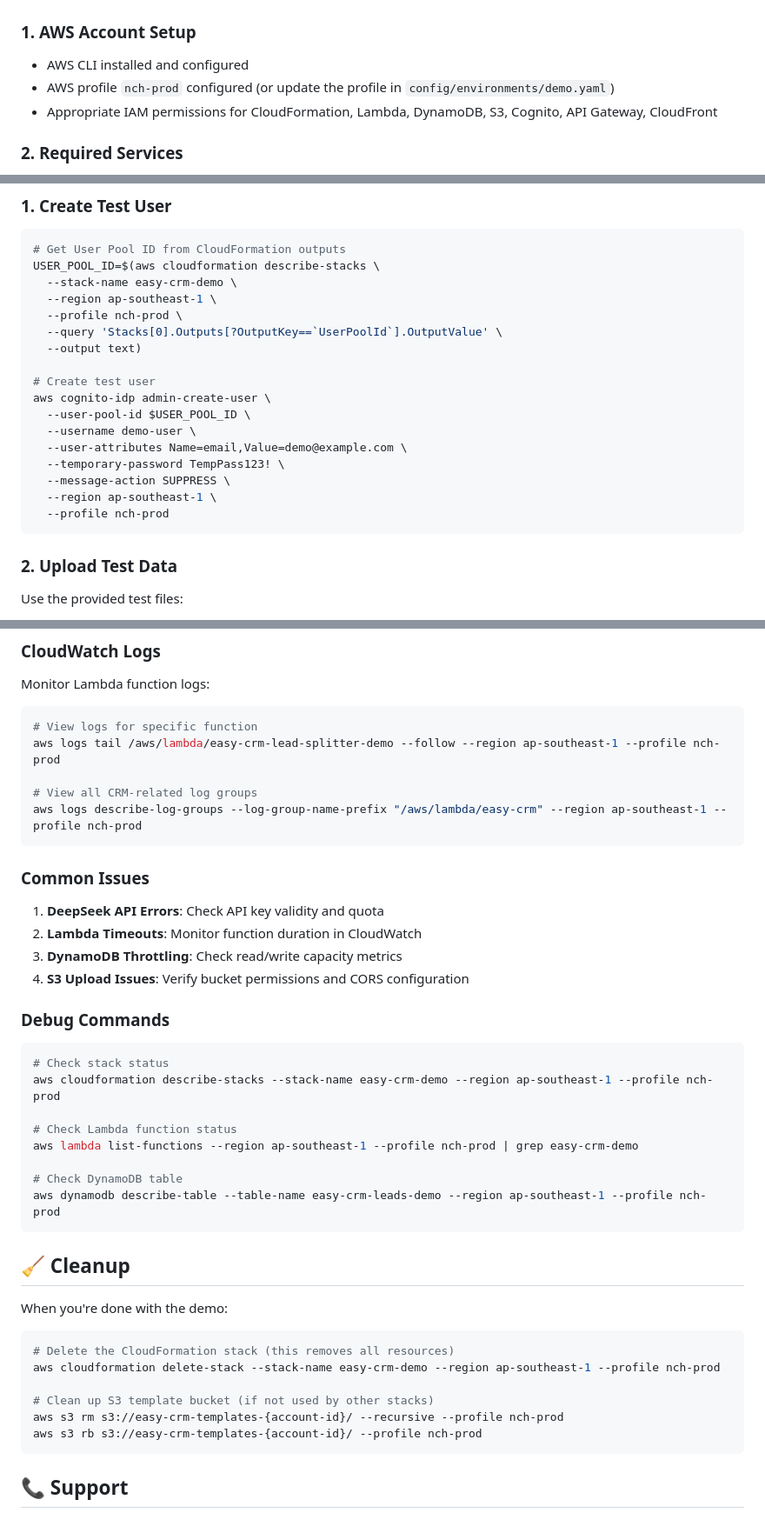
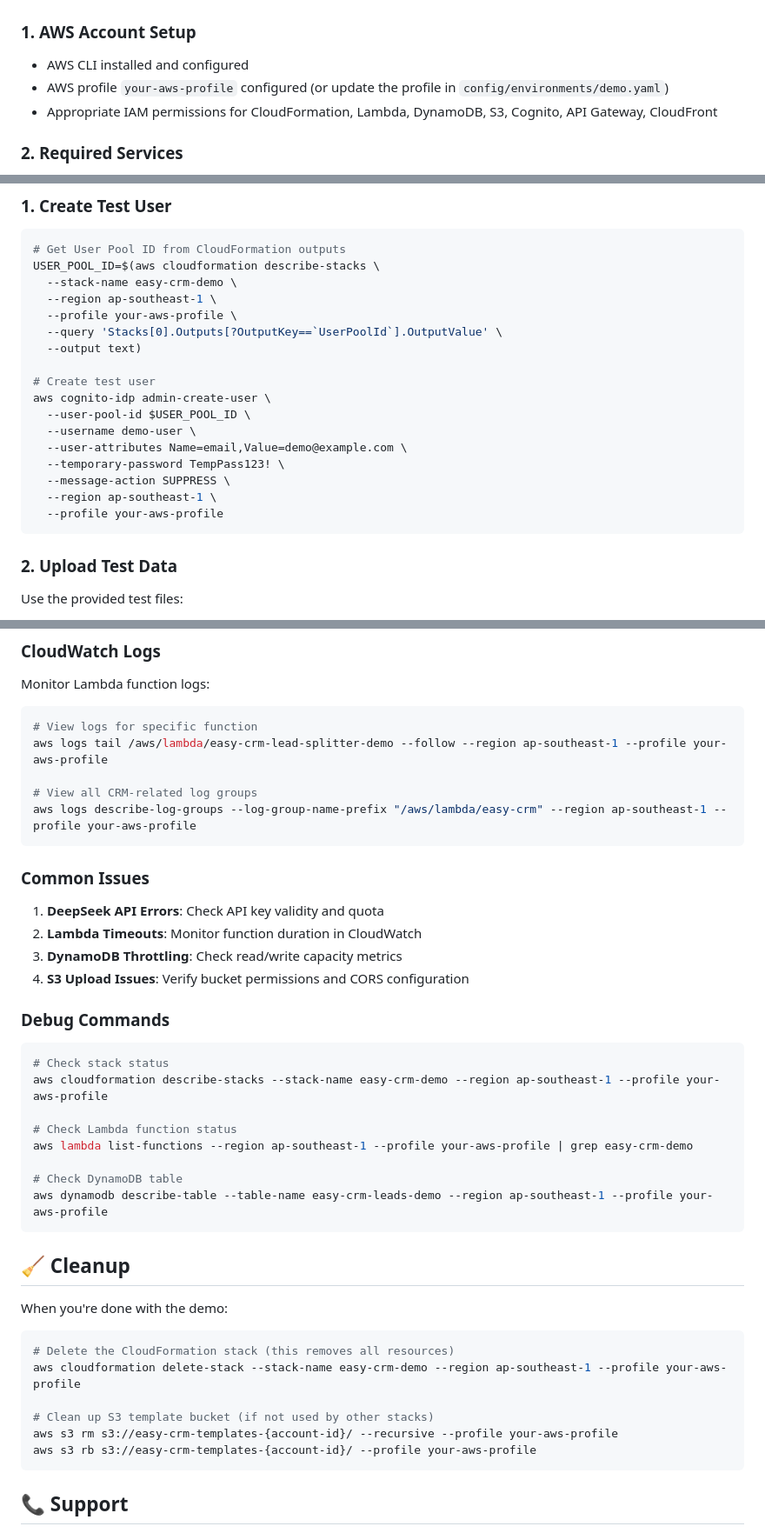
Before and after one commit to john-ng-hk/easy-crm, a Markdown page: DEMO_DEPLOYMENT_GUIDE.md, 3 parts joined by grey strips. Shown: that part at 87% size. Drawn GitHub-style.

Commit message:
updated deployment guide

````diff
--- a/DEMO_DEPLOYMENT_GUIDE.md
+++ b/DEMO_DEPLOYMENT_GUIDE.md
@@ -15,7 +15,7 @@ The demo environment is configured with:
 
 ### 1. AWS Account Setup
 - AWS CLI installed and configured
-- AWS profile `nch-prod` configured (or update the profile in `config/environments/demo.yaml`)
+- AWS profile `your-aws-profile` configured (or update the profile in `config/environments/demo.yaml`)
 - Appropriate IAM permissions for CloudFormation, Lambda, DynamoDB, S3, Cognito, API Gateway, CloudFront
 
 ### 2. Required Services
@@ -161,7 +161,7 @@ aws cloudformation describe-stacks \
 USER_POOL_ID=$(aws cloudformation describe-stacks \
   --stack-name easy-crm-demo \
   --region ap-southeast-1 \
-  --profile nch-prod \
+  --profile your-aws-profile \
   --query 'Stacks[0].Outputs[?OutputKey==`UserPoolId`].OutputValue' \
   --output text)
 
@@ -173,7 +173,7 @@ aws cognito-idp admin-create-user \
   --temporary-password TempPass123! \
   --message-action SUPPRESS \
   --region ap-southeast-1 \
-  --profile nch-prod
+  --profile your-aws-profile
 ```
 
 ### 2. Upload Test Data
@@ -200,10 +200,10 @@ Use the provided test files:
 Monitor Lambda function logs:
 ```bash
 # View logs for specific function
-aws logs tail /aws/lambda/easy-crm-lead-splitter-demo --follow --region ap-southeast-1 --profile nch-prod
+aws logs tail /aws/lambda/easy-crm-lead-splitter-demo --follow --region ap-southeast-1 --profile your-aws-profile
 
 # View all CRM-related log groups
-aws logs describe-log-groups --log-group-name-prefix "/aws/lambda/easy-crm" --region ap-southeast-1 --profile nch-prod
+aws logs describe-log-groups --log-group-name-prefix "/aws/lambda/easy-crm" --region ap-southeast-1 --profile your-aws-profile
 ```
 
 ### Common Issues
@@ -217,13 +217,13 @@ aws logs describe-log-groups --log-group-name-prefix "/aws/lambda/easy-crm" --re
 
 ```bash
 # Check stack status
-aws cloudformation describe-stacks --stack-name easy-crm-demo --region ap-southeast-1 --profile nch-prod
+aws cloudformation describe-stacks --stack-name easy-crm-demo --region ap-southeast-1 --profile your-aws-profile
 
 # Check Lambda function status
-aws lambda list-functions --region ap-southeast-1 --profile nch-prod | grep easy-crm-demo
+aws lambda list-functions --region ap-southeast-1 --profile your-aws-profile | grep easy-crm-demo
 
 # Check DynamoDB table
-aws dynamodb describe-table --table-name easy-crm-leads-demo --region ap-southeast-1 --profile nch-prod
+aws dynamodb describe-table --table-name easy-crm-leads-demo --region ap-southeast-1 --profile your-aws-profile
 ```
 
 ## 🧹 Cleanup
@@ -232,11 +232,11 @@ When you're done with the demo:
 
 ```bash
 # Delete the CloudFormation stack (this removes all resources)
-aws cloudformation delete-stack --stack-name easy-crm-demo --region ap-southeast-1 --profile nch-prod
+aws cloudformation delete-stack --stack-name easy-crm-demo --region ap-southeast-1 --profile your-aws-profile
 
 # Clean up S3 template bucket (if not used by other stacks)
-aws s3 rm s3://easy-crm-templates-{account-id}/ --recursive --profile nch-prod
-aws s3 rb s3://easy-crm-templates-{account-id}/ --profile nch-prod
+aws s3 rm s3://easy-crm-templates-{account-id}/ --recursive --profile your-aws-profile
+aws s3 rb s3://easy-crm-templates-{account-id}/ --profile your-aws-profile
 ```
 
 ## 📞 Support
````
Also changed, not shown: other parts of DEMO_DEPLOYMENT_GUIDE.md (+1 -1 lines).
